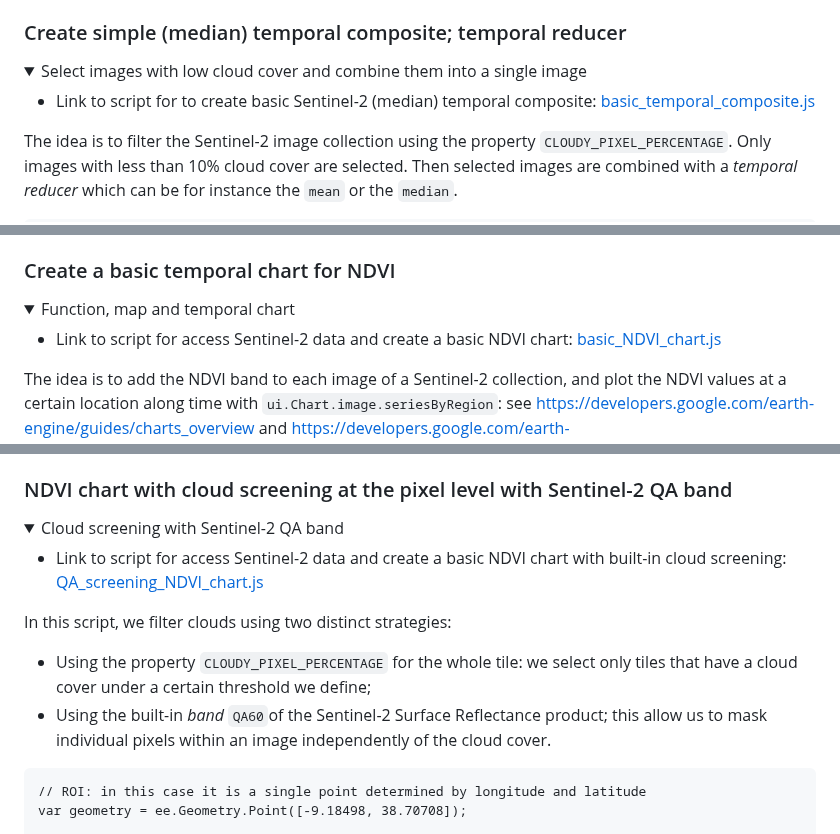
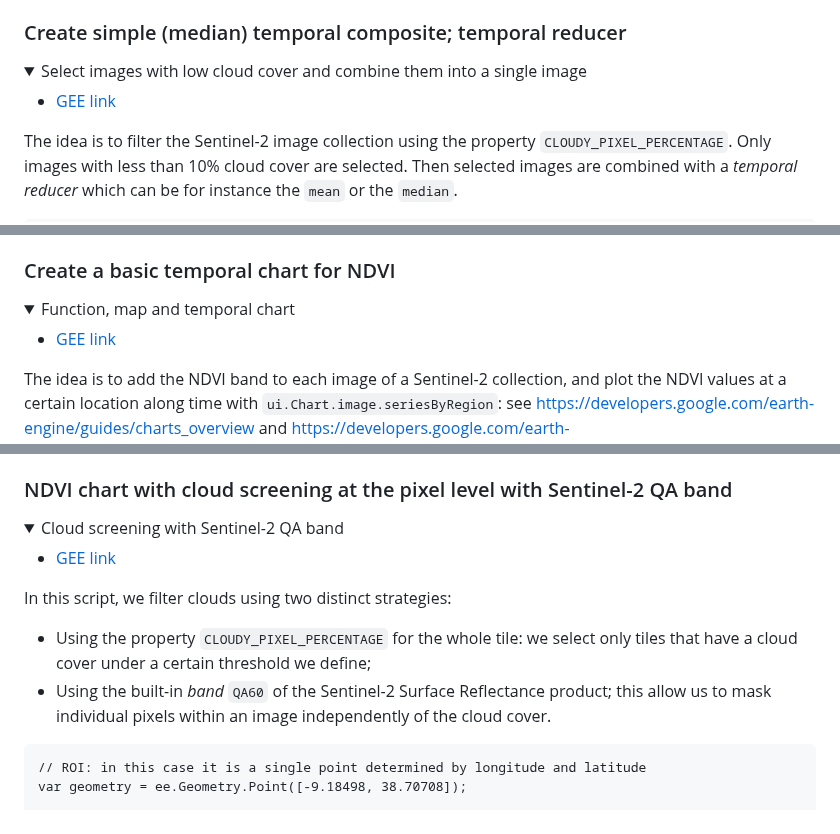
Before and after one commit to isa-ulisboa/Introduction-to-GEE-and-RS, a Markdown page: README.md, 3 parts joined by grey strips. Rendered like a GitHub page; folded sections open.

````diff
--- a/README.md
+++ b/README.md
@@ -104,7 +116,7 @@ Map.addLayer(S2.first(), {bands: ['B8', 'B4', 'B3'], min: [0,0,0], max: [4500, 3
 
   <summary> Select images with low cloud cover and combine them into a single image </summary>
 
-  * Link to script for  to create basic Sentinel-2 (median) temporal composite: [basic_temporal_composite.js](https://github.com/isa-ulisboa/Introduction-to-GEE-and-RS/blob/agri_digital/basic_temporal_composite.js)
+  * [GEE link](https://code.earthengine.google.com/aca2a78c9a479bd273e1f3848a871729?noload=true)
 
 The idea is to filter the Sentinel-2 image collection using the property `CLOUDY_PIXEL_PERCENTAGE`. Only images with less than 10% cloud cover are selected. Then selected images are combined with a *temporal reducer* which can be for instance the `mean` or the `median`.
 
@@ -168,7 +180,7 @@ image = image.addBands([ndvi])
 
   <summary> Function, map and temporal chart </summary>
 
-* Link to script for access Sentinel-2 data and create a basic NDVI chart: [basic_NDVI_chart.js](https://github.com/isa-ulisboa/Introduction-to-GEE-and-RS/blob/agri_digital/basic_NDVI_chart.js)
+* [GEE link](https://code.earthengine.google.com/ce3bdfe65c7957f6dc69fcd3ab8690ad?noload=true)
 
 The idea is to add the NDVI band to each image of a Sentinel-2 collection, and plot the NDVI values at a certain location along time with `ui.Chart.image.seriesByRegion`: see https://developers.google.com/earth-engine/guides/charts_overview and https://developers.google.com/earth-engine/guides/charts_image_collection for an overview of charts in GEE.
 
@@ -224,11 +236,11 @@ print(chart);
 
   <summary> Cloud screening with Sentinel-2 QA band </summary>
 
-* Link to script for access Sentinel-2 data and create a basic NDVI chart with built-in cloud screening: [QA_screening_NDVI_chart.js](https://github.com/isa-ulisboa/Introduction-to-GEE-and-RS/blob/agri_digital/QA_screening_NDVI_chart.js)
+* [GEE link](https://code.earthengine.google.com/5c3034511e023a92a6778f080114e6b0?noload=true)
 
 In this script, we filter clouds using two distinct strategies:
   - Using the property `CLOUDY_PIXEL_PERCENTAGE` for the whole tile: we select only tiles that have a cloud cover under a certain threshold we define;
-  - Using the built-in *band* `QA60`of the Sentinel-2 Surface Reflectance product; this allow us to mask individual pixels within an image independently of the cloud cover.
+  - Using the built-in *band* `QA60` of the Sentinel-2 Surface Reflectance product; this allow us to mask individual pixels within an image independently of the cloud cover.
 
 ```
 // ROI: in this case it is a single point determined by longitude and latitude
````
Also changed, not shown: other parts of README.md (+35 -11 lines).
